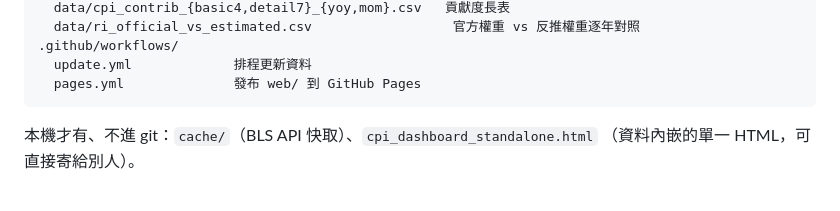
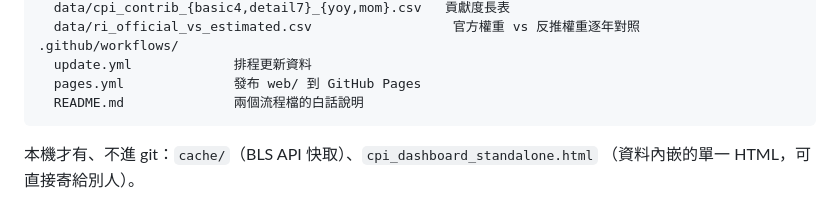
Before and after one commit to JasonShin1996/us-cpi-driver, a Markdown page: README.md, the part around the change. Rendered like a GitHub page.

Commit message:
docs: link the workflows walkthrough from the README
Co-Authored-By: Claude Opus 5.5 <noreply@anthropic.com>

````diff
--- a/README.md
+++ b/README.md
@@ -51,6 +51,7 @@ web/
 .github/workflows/
   update.yml             排程更新資料
   pages.yml              發布 web/ 到 GitHub Pages
+  README.md              兩個流程檔的白話說明
 ```
 
 本機才有、不進 git：`cache/`（BLS API 快取）、`cpi_dashboard_standalone.html`
````
